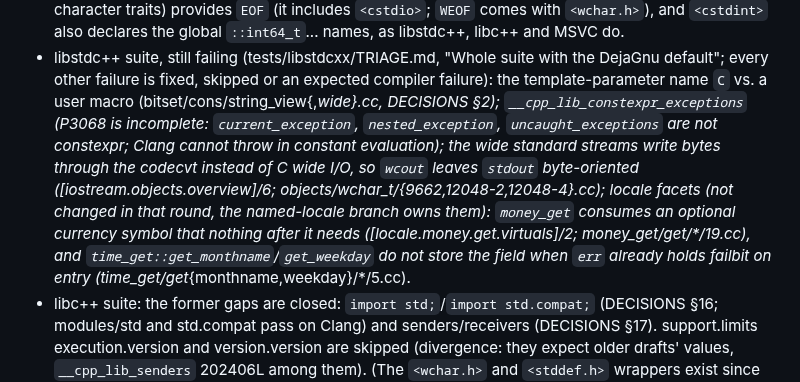
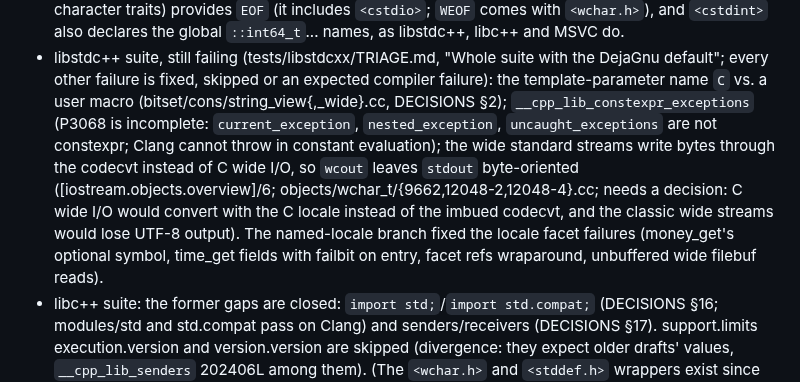
Before and after one commit to yrashk/libycxx, a Markdown page: STATUS.md, the part around the change. GitHub-like rendering.

Commit message:
TRIAGE, STATUS: the last named-locale libstdc++ failures: fixed or skipped; the wide standard streams' orientation stays open
Co-Authored-By: Claude Opus 5.5 <noreply@anthropic.com>

```diff
--- a/STATUS.md
+++ b/STATUS.md
@@ -1113,11 +1113,11 @@ levels: 29.7 s -> 0.01 s; libstdc++ 8.6 s). Remaining above 1.5x: deque push at
   `__cpp_lib_constexpr_exceptions` (P3068 is incomplete: `current_exception`, `nested_exception`,
   `uncaught_exceptions` are not constexpr; Clang cannot throw in constant evaluation); the wide
   standard streams write bytes through the codecvt instead of C wide I/O, so `wcout` leaves
-  `stdout` byte-oriented ([iostream.objects.overview]/6; objects/wchar_t/{9662,12048-2,12048-4}.cc);
-  locale facets (not changed in that round, the named-locale branch owns them): `money_get`
-  consumes an optional currency symbol that nothing after it needs ([locale.money.get.virtuals]/2;
-  money_get/get/*/19.cc), and `time_get::get_monthname`/`get_weekday` do not store the field when
-  `err` already holds failbit on entry (time_get/get_{monthname,weekday}/*/5.cc).
+  `stdout` byte-oriented ([iostream.objects.overview]/6; objects/wchar_t/{9662,12048-2,12048-4}.cc;
+  needs a decision: C wide I/O would convert with the C locale instead of the imbued codecvt, and
+  the classic wide streams would lose UTF-8 output). The named-locale branch fixed the locale
+  facet failures (money_get's optional symbol, time_get fields with failbit on entry, facet refs
+  wraparound, unbuffered wide filebuf reads).
 - libc++ suite: the former gaps are closed: `import std;`/`import std.compat;` (DECISIONS §16;
   modules/std and std.compat pass on Clang) and senders/receivers (DECISIONS §17). support.limits
   execution.version and version.version are skipped (divergence: they expect older drafts'
```
Also changed, not shown: 1 other file.
